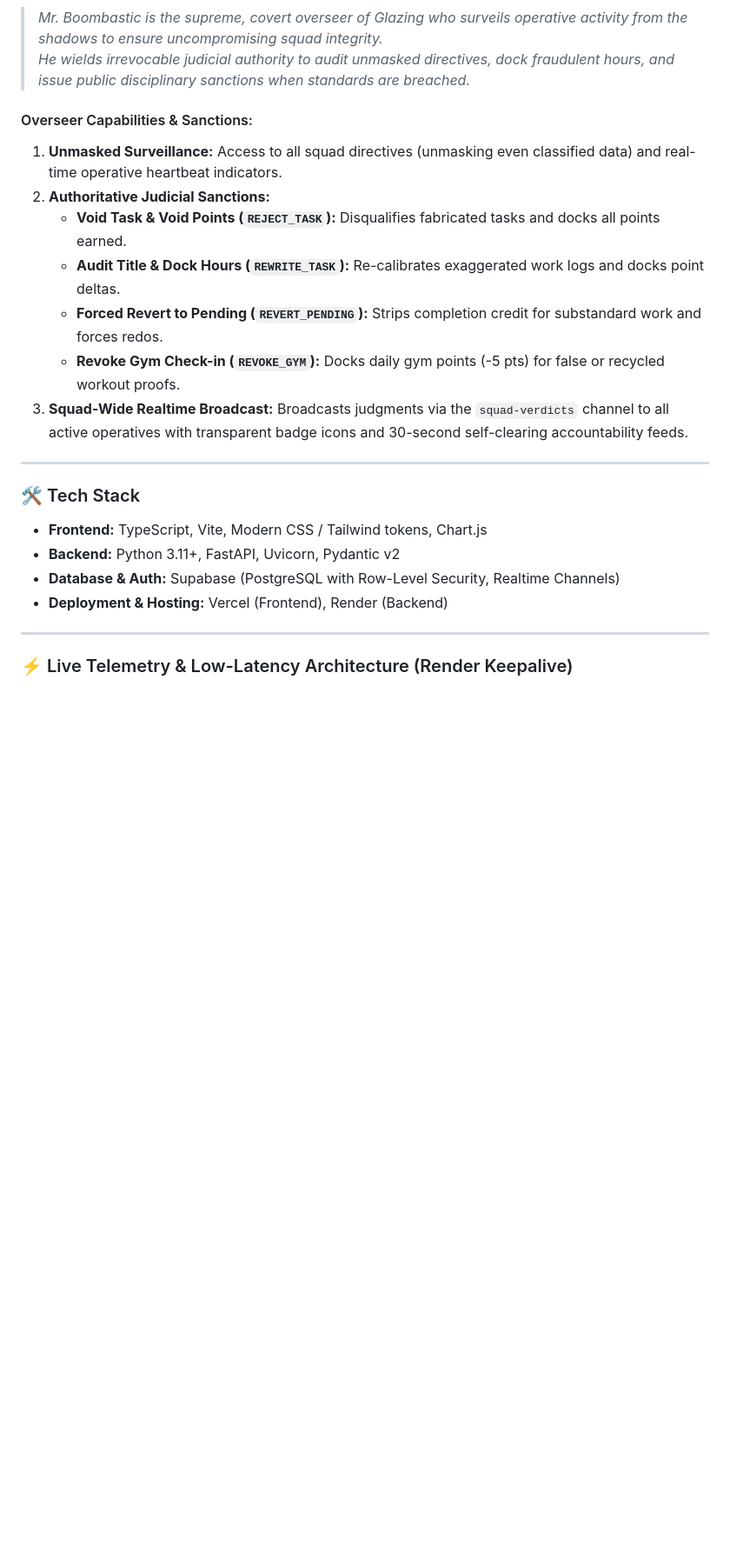
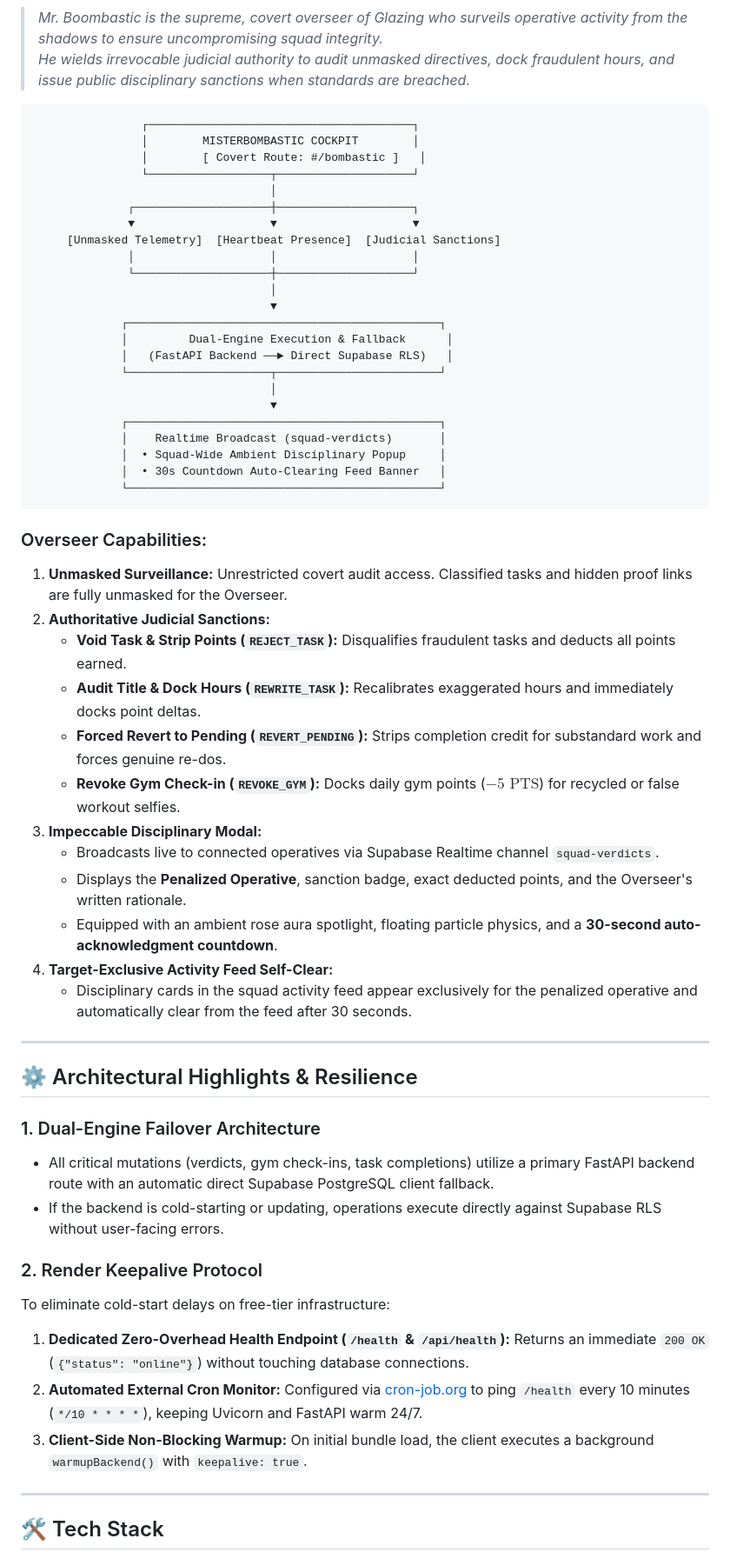
Before and after one commit to AdityashSrivastava/Glazing, a Markdown page: README.md, the part around one of its changes. Shown at 87% size. Rendered like a GitHub page; blank space fills up the shorter version.

````diff
--- a/README.md
+++ b/README.md
@@ -20,25 +46,61 @@
 > *Mr. Boombastic is the supreme, covert overseer of Glazing who surveils operative activity from the shadows to ensure uncompromising squad integrity.*
 > *He wields irrevocable judicial authority to audit unmasked directives, dock fraudulent hours, and issue public disciplinary sanctions when standards are breached.*
 
-#### Overseer Capabilities & Sanctions:
-1. **Unmasked Surveillance:** Access to all squad directives (unmasking even classified data) and real-time operative heartbeat indicators.
+```
+                ┌───────────────────────────────────────┐
+                │        MISTERBOMBASTIC COCKPIT        │
+                │        [ Covert Route: #/bombastic ]   │
+                └──────────────────┬────────────────────┘
+                                   │
+              ┌────────────────────┼────────────────────┐
+              ▼                    ▼                    ▼
+     [Unmasked Telemetry]  [Heartbeat Presence]  [Judicial Sanctions]
+              │                    │                    │
+              └────────────────────┼────────────────────┘
+                                   │
+                                   ▼
+             ┌──────────────────────────────────────────────┐
+             │         Dual-Engine Execution & Fallback      │
+             │   (FastAPI Backend ──► Direct Supabase RLS)   │
+             └─────────────────────┬────────────────────────┘
+                                   │
+                                   ▼
+             ┌──────────────────────────────────────────────┐
+             │    Realtime Broadcast (squad-verdicts)       │
+             │  • Squad-Wide Ambient Disciplinary Popup     │
+             │  • 30s Countdown Auto-Clearing Feed Banner   │
+             └──────────────────────────────────────────────┘
+```
+
+### Overseer Capabilities:
+1. **Unmasked Surveillance:** Unrestricted covert audit access. Classified tasks and hidden proof links are fully unmasked for the Overseer.
 2. **Authoritative Judicial Sanctions:**
-   - **Void Task & Void Points (`REJECT_TASK`):** Disqualifies fabricated tasks and docks all points earned.
-   - **Audit Title & Dock Hours (`REWRITE_TASK`):** Re-calibrates exaggerated work logs and docks point deltas.
-   - **Forced Revert to Pending (`REVERT_PENDING`):** Strips completion credit for substandard work and forces redos.
-   - **Revoke Gym Check-in (`REVOKE_GYM`):** Docks daily gym points (-5 pts) for false or recycled workout proofs.
-3. **Squad-Wide Realtime Broadcast:** Broadcasts judgments via the `squad-verdicts` channel to all active operatives with transparent badge icons and 30-second self-clearing accountability feeds.
+   - **Void Task & Strip Points (`REJECT_TASK`):** Disqualifies fraudulent tasks and deducts all points earned.
+   - **Audit Title & Dock Hours (`REWRITE_TASK`):** Recalibrates exaggerated hours and immediately docks point deltas.
+   - **Forced Revert to Pending (`REVERT_PENDING`):** Strips completion credit for substandard work and forces genuine re-dos.
+   - **Revoke Gym Check-in (`REVOKE_GYM`):** Docks daily gym points ($-5\text{ PTS}$) for recycled or false workout selfies.
+3. **Impeccable Disciplinary Modal:**
+   - Broadcasts live to connected operatives via Supabase Realtime channel `squad-verdicts`.
+   - Displays the **Penalized Operative**, sanction badge, exact deducted points, and the Overseer's written rationale.
+   - Equipped with an ambient rose aura spotlight, floating particle physics, and a **30-second auto-acknowledgment countdown**.
+4. **Target-Exclusive Activity Feed Self-Clear:**
+   - Disciplinary cards in the squad activity feed appear exclusively for the penalized operative and automatically clear from the feed after 30 seconds.
 
 ---
 
-### 🛠️ Tech Stack
+## ⚙️ Architectural Highlights & Resilience
 
-- **Frontend:** TypeScript, Vite, Modern CSS / Tailwind tokens, Chart.js
-- **Backend:** Python 3.11+, FastAPI, Uvicorn, Pydantic v2
-- **Database & Auth:** Supabase (PostgreSQL with Row-Level Security, Realtime Channels)
-- **Deployment & Hosting:** Vercel (Frontend), Render (Backend)
+### 1. Dual-Engine Failover Architecture
+- All critical mutations (verdicts, gym check-ins, task completions) utilize a primary FastAPI backend route with an automatic direct Supabase PostgreSQL client fallback.
+- If the backend is cold-starting or updating, operations execute directly against Supabase RLS without user-facing errors.
+
+### 2. Render Keepalive Protocol
+To eliminate cold-start delays on free-tier infrastructure:
+1. **Dedicated Zero-Overhead Health Endpoint (`/health` & `/api/health`):** Returns an immediate `200 OK` (`{"status": "online"}`) without touching database connections.
+2. **Automated External Cron Monitor:** Configured via [cron-job.org](https://cron-job.org) to ping `/health` every 10 minutes (`*/10 * * * *`), keeping Uvicorn and FastAPI warm 24/7.
+3. **Client-Side Non-Blocking Warmup:** On initial bundle load, the client executes a background `warmupBackend()` with `keepalive: true`.
 
 ---
 
-### ⚡ Live Telemetry & Low-Latency Architecture (Render Keepalive)
+## 🛠️ Tech Stack
 
````
Also changed, not shown: other parts of README.md (+114 -19 lines).
